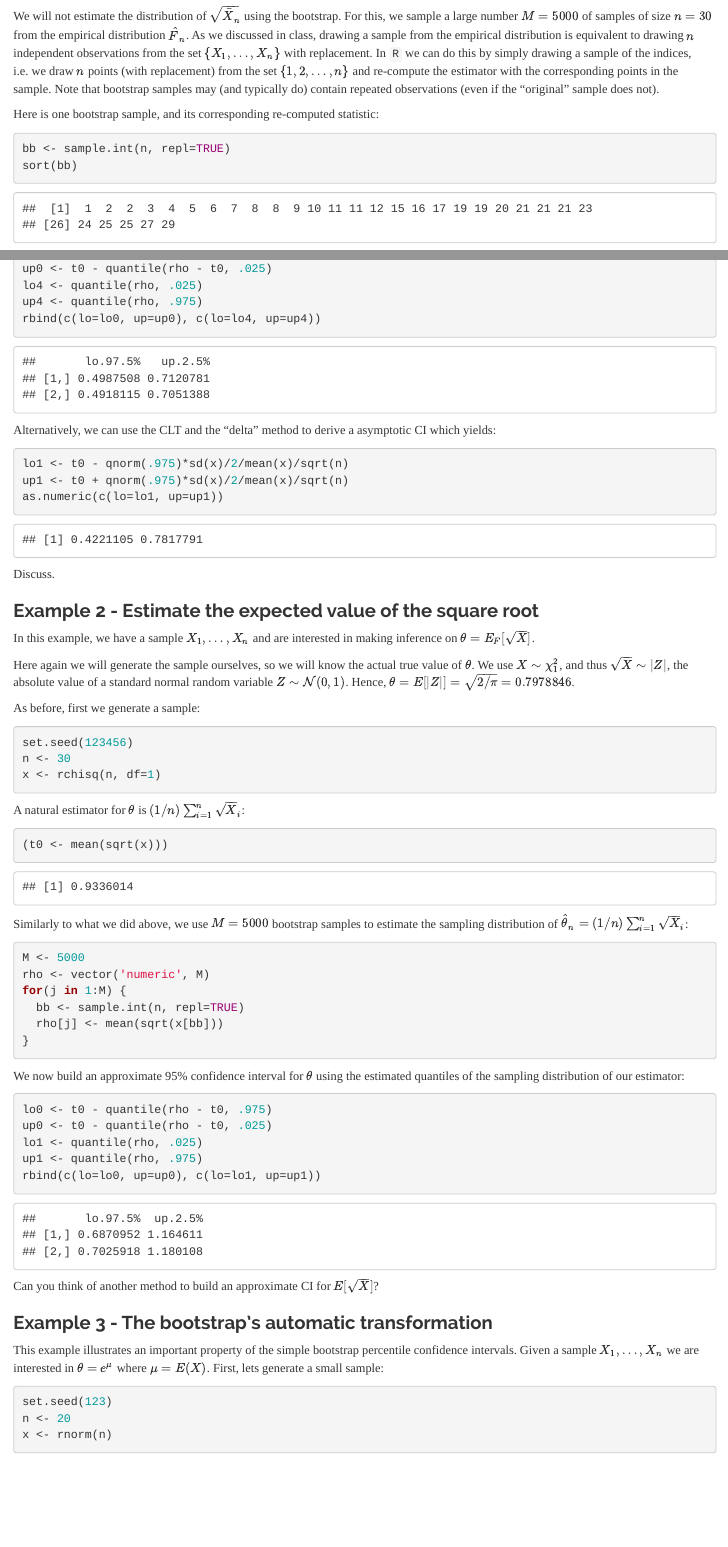
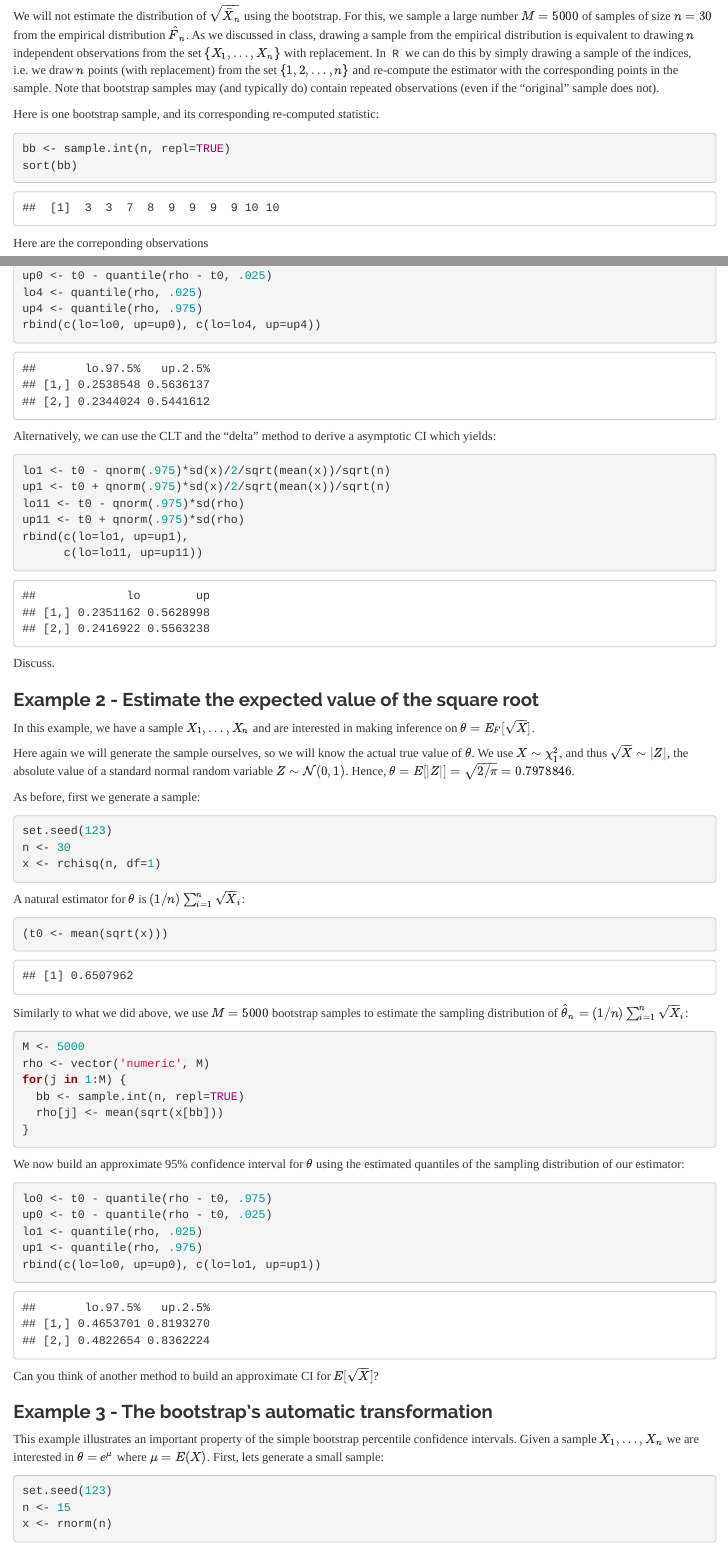
Before and after one commit to msalibian/STAT461, an R Markdown document (Boot1.Rmd): the page in a window 1100 px wide, from 670 px down before the commit and from 700 px down after it, so that both start at the same text, and a second part further down, joined at a grey line. Rendered offline with R 4.5, knitr and Pandoc, with nearby package versions; code that draws random numbers runs with fixed seeds of ours.

Commit message:
slightly better

````diff
--- a/Boot1.Rmd
+++ b/Boot1.Rmd
@@ -53,7 +53,8 @@ root: $\theta = \sqrt{\mu}$.
 
 Here we first generate a sample of size $n = 30$.
 ```{r ex1}
-n <- 30
+set.seed(123)
+n <- 10
 x <- rexp(n, rate=4)
 ```
 Note that for these data, $\theta = 1/2$. A natural estimator
@@ -126,9 +127,12 @@ rbind(c(lo=lo0, up=up0), c(lo=lo4, up=up4))
 Alternatively, we can use the CLT and the "delta" method
 to derive a asymptotic CI which yields:
 ```{r ex1.3}
-lo1 <- t0 - qnorm(.975)*sd(x)/2/mean(x)/sqrt(n)
-up1 <- t0 + qnorm(.975)*sd(x)/2/mean(x)/sqrt(n)
-as.numeric(c(lo=lo1, up=up1))
+lo1 <- t0 - qnorm(.975)*sd(x)/2/sqrt(mean(x))/sqrt(n)
+up1 <- t0 + qnorm(.975)*sd(x)/2/sqrt(mean(x))/sqrt(n)
+lo11 <- t0 - qnorm(.975)*sd(rho)
+up11 <- t0 + qnorm(.975)*sd(rho)
+rbind(c(lo=lo1, up=up1),
+      c(lo=lo11, up=up11))
 ```
 Discuss.
 <!-- We can compare it with the previous one -->
@@ -153,7 +157,7 @@ $\theta = E[ |Z| ] = \sqrt{2/\pi} = 0.7978846$.
 
 As before, first we generate a sample:
 ```{r ex2}
-set.seed(123456)
+set.seed(123)
 n <- 30
 x <- rchisq(n, df=1)
 ```
@@ -197,7 +201,7 @@ in $\theta = e^\mu$ where $\mu = E(X)$.
 First, lets  generate a small sample:
 ```{r ex3}
 set.seed(123)
-n <- 20
+n <- 15
 x <- rnorm(n)
 ```
 The MLE estimator is $\hat{\theta}_n = e^{\bar{X}_n}$:
````
Also changed, not shown: 1 other file.
